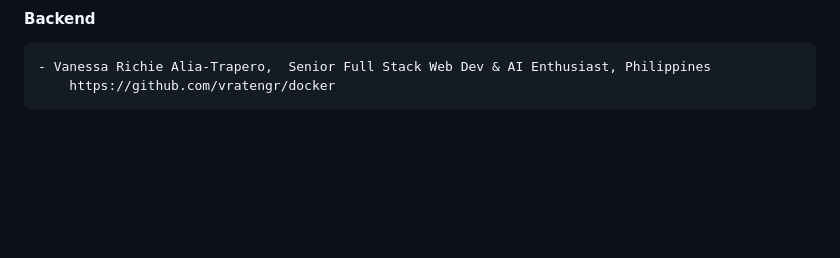
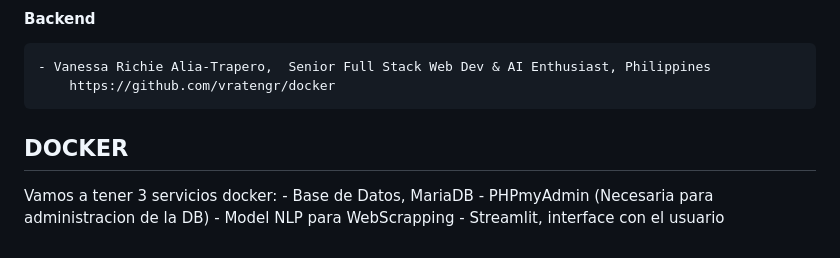
Before and after one commit to ygalves/webscrapping, a Markdown page: README.md, the part around the change. GitHub-like rendering; blank space fills up the shorter version.

```diff
--- a/README.md
+++ b/README.md
@@ -45,3 +45,10 @@ Nos basamos y usamos el conocimiento de los siguientes autores a los cuales les
 #### Backend
     - Vanessa Richie Alia-Trapero,  Senior Full Stack Web Dev & AI Enthusiast, Philippines
         https://github.com/vratengr/docker
+
+## DOCKER
+Vamos a tener 3 servicios docker:
+    - Base de Datos, MariaDB
+    - PHPmyAdmin (Necesaria para administracion de la DB)
+    - Model NLP para WebScrapping
+    - Streamlit, interface con el usuario
```
